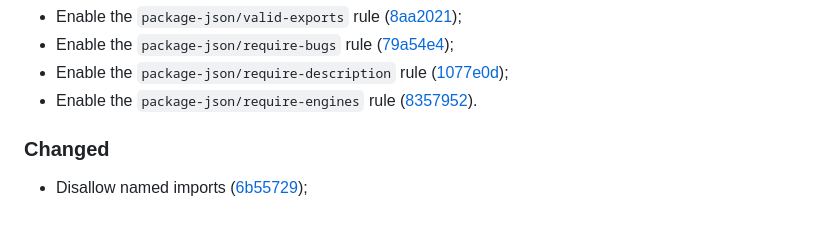
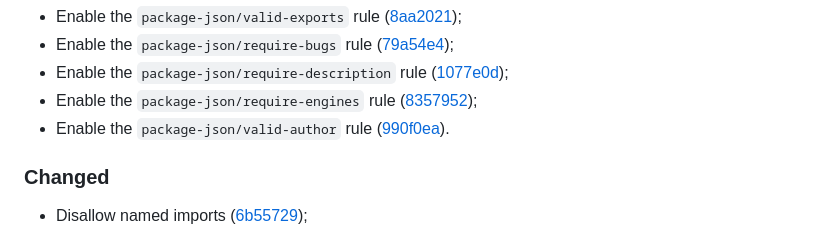
Before and after one commit to vanyauhalin/eslint-config, a Markdown page: CHANGELOG.md, the part around one of its changes. Rendered like a GitHub page.

Commit message:
update changelog

```diff
--- a/CHANGELOG.md
+++ b/CHANGELOG.md
@@ -29,7 +29,8 @@ This document records all notable changes to the project, following the [Keep a
 - Enable the `package-json/valid-exports` rule ([8aa2021]);
 - Enable the `package-json/require-bugs` rule ([79a54e4]);
 - Enable the `package-json/require-description` rule ([1077e0d]);
-- Enable the `package-json/require-engines` rule ([8357952]).
+- Enable the `package-json/require-engines` rule ([8357952]);
+- Enable the `package-json/valid-author` rule ([990f0ea]).
 
 ### Changed
 
```
Also changed, not shown: other parts of CHANGELOG.md (+1 -0 lines).
